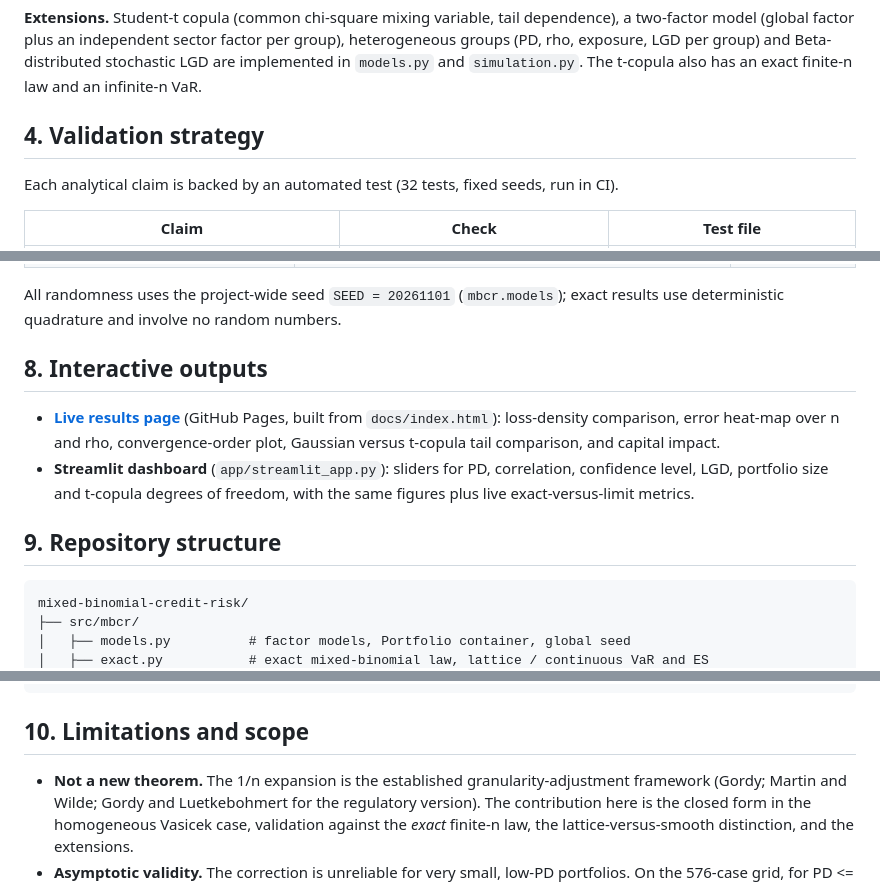
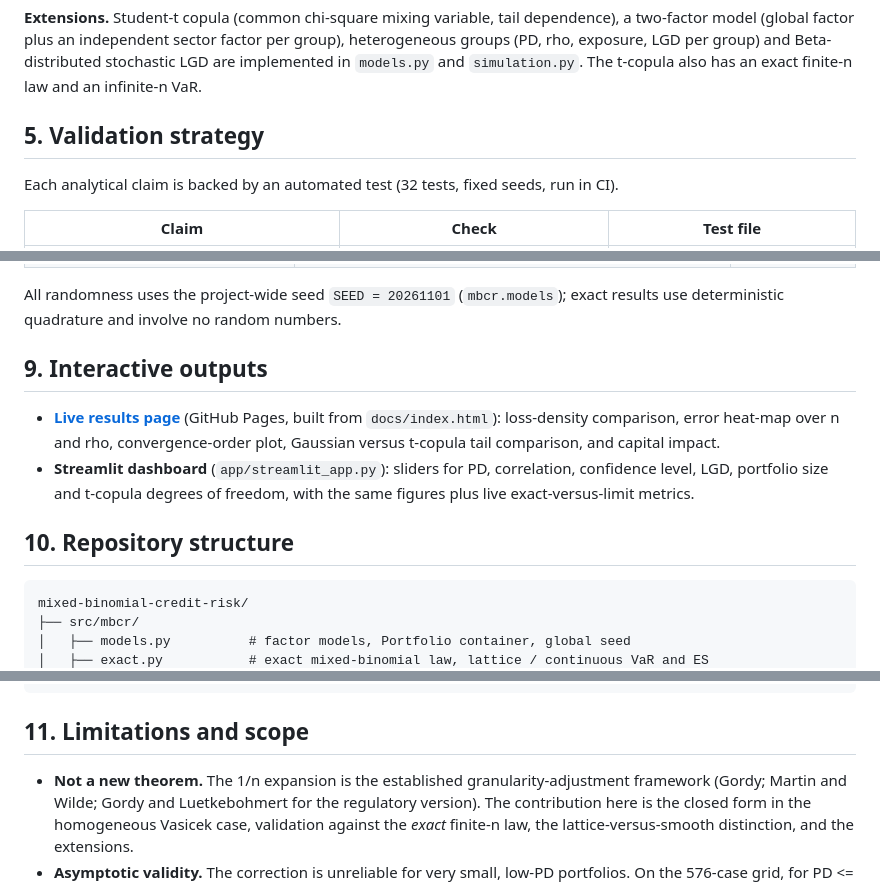
Before and after one commit to nasaamit005/mixed-binomial-credit-risk, a Markdown page: README.md, 3 parts joined by grey strips. Rendered like a GitHub page.

````diff
--- a/README.md
+++ b/README.md
@@ -93,7 +103,7 @@ artefact of the same order as the correction. `var_es_continuous` uses the conti
 group) and Beta-distributed stochastic LGD are implemented in `models.py` and `simulation.py`. The t-copula
 also has an exact finite-n law and an infinite-n VaR.
 
-## 4. Validation strategy
+## 5. Validation strategy
 
 Each analytical claim is backed by an automated test (32 tests, fixed seeds, run in CI).
 
@@ -188,7 +198,7 @@ print(irb_risk_weight(0.01, 0.45))                       # ~0.92 (verify constan
 All randomness uses the project-wide seed `SEED = 20261101` (`mbcr.models`); exact results use deterministic
 quadrature and involve no random numbers.
 
-## 8. Interactive outputs
+## 9. Interactive outputs
 
 - **[Live results page](https://nasaamit005.github.io/mixed-binomial-credit-risk/)** (GitHub Pages, built from
   `docs/index.html`): loss-density comparison, error heat-map over n and rho, convergence-order plot,
@@ -196,7 +206,7 @@ quadrature and involve no random numbers.
 - **Streamlit dashboard** (`app/streamlit_app.py`): sliders for PD, correlation, confidence level, LGD,
   portfolio size and t-copula degrees of freedom, with the same figures plus live exact-versus-limit metrics.
 
-## 9. Repository structure
+## 10. Repository structure
 
 ```
 mixed-binomial-credit-risk/
@@ -218,7 +228,7 @@ mixed-binomial-credit-risk/
 └── .github/workflows/     # CI: ruff + pytest on Python 3.10, 3.11, 3.12
 ```
 
-## 10. Limitations and scope
+## 11. Limitations and scope
 
 - **Not a new theorem.** The 1/n expansion is the established granularity-adjustment framework (Gordy;
   Martin and Wilde; Gordy and Luetkebohmert for the regulatory version). The contribution here is the closed
````
Also changed, not shown: other parts of README.md (+22 -12 lines), docs/figures/01_exact_loss_distribution.png (added), docs/figures/02_error_heatmap.png (added), docs/figures/03_convergence_order.png (added), docs/figures/04_tail_dependence.png (added), docs/figures/05_capital_impact.png (added), 3 other files.
